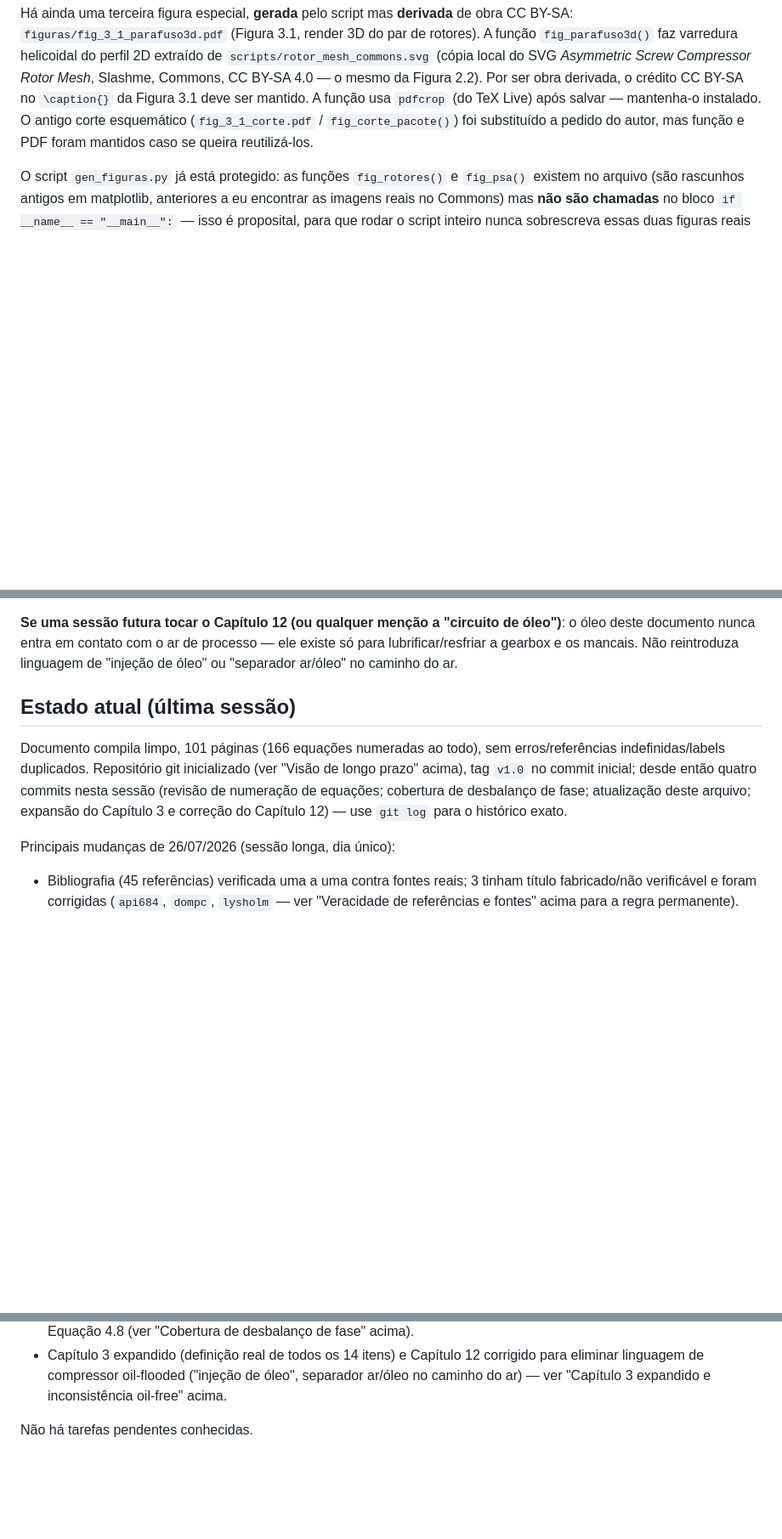
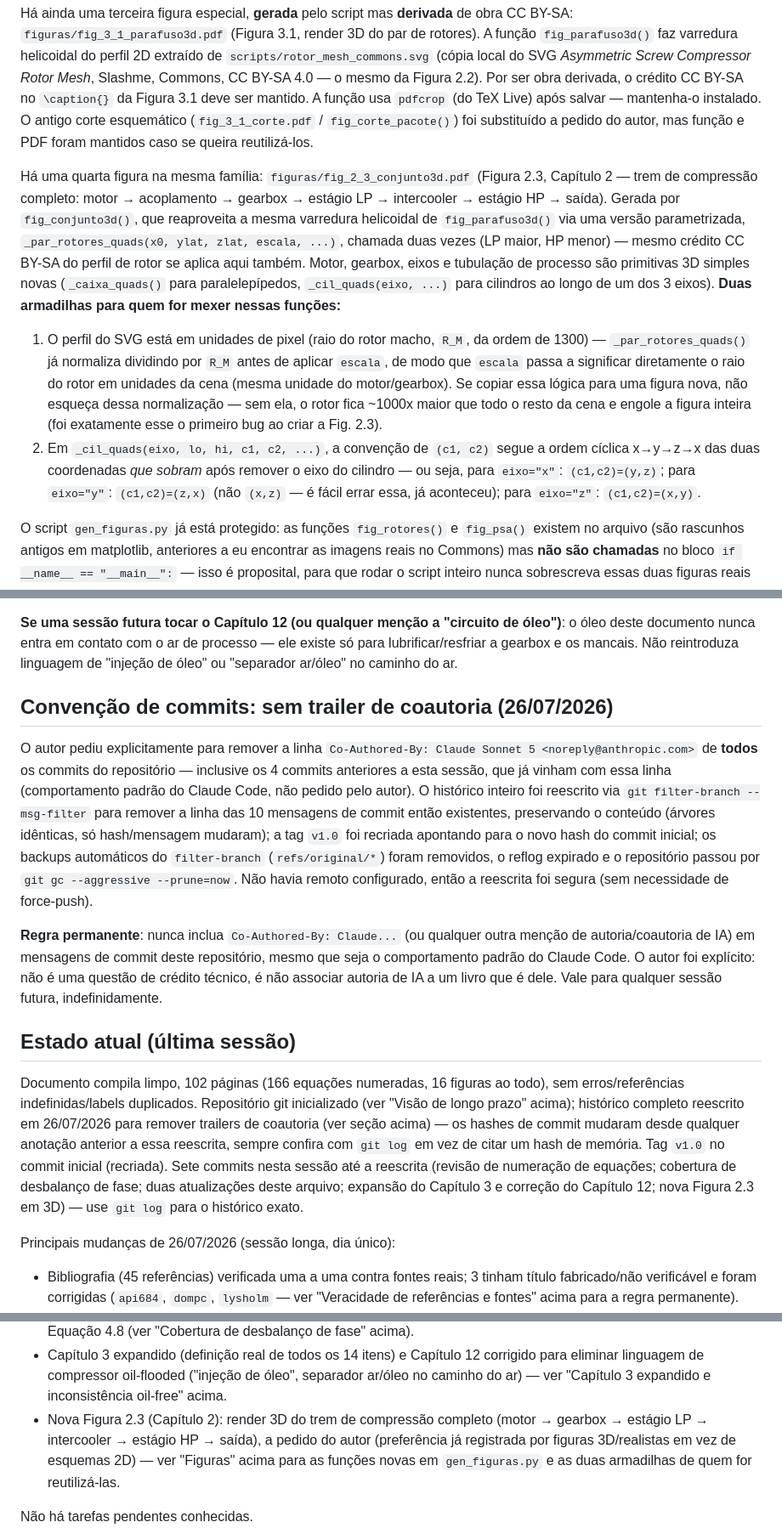
Before and after one commit to MMMejias39/compressores_parafuso, a Markdown page: CONTEXTO.md, 3 parts joined by grey strips. Shown at 85% size. Drawn GitHub-style; blank space fills up the shorter version.

Commit message:
Atualiza CONTEXTO.md: Figura 2.3 e reescrita do histórico de commits
Documenta as funções novas em gen_figuras.py para a Figura 2.3 (com as
duas armadilhas técnicas encontradas) e registra a reescrita completa
do histórico do repositório para remover trailers de coautoria de IA,
incluindo a regra permanente de nunca reintroduzi-los.

```diff
--- a/CONTEXTO.md
+++ b/CONTEXTO.md
@@ -199,6 +199,27 @@ usa `pdfcrop` (do TeX Live) após salvar — mantenha-o instalado. O antigo cort
 esquemático (`fig_3_1_corte.pdf` / `fig_corte_pacote()`) foi substituído a pedido do
 autor, mas função e PDF foram mantidos caso se queira reutilizá-los.
 
+Há uma quarta figura na mesma família: `figuras/fig_2_3_conjunto3d.pdf` (Figura 2.3,
+Capítulo 2 — trem de compressão completo: motor → acoplamento → gearbox → estágio LP →
+intercooler → estágio HP → saída). Gerada por `fig_conjunto3d()`, que reaproveita a
+mesma varredura helicoidal de `fig_parafuso3d()` via uma versão parametrizada,
+`_par_rotores_quads(x0, ylat, zlat, escala, ...)`, chamada duas vezes (LP maior, HP
+menor) — mesmo crédito CC BY-SA do perfil de rotor se aplica aqui também. Motor,
+gearbox, eixos e tubulação de processo são primitivas 3D simples novas
+(`_caixa_quads()` para paralelepípedos, `_cil_quads(eixo, ...)` para cilindros ao
+longo de um dos 3 eixos). **Duas armadilhas para quem for mexer nessas funções:**
+1. O perfil do SVG está em unidades de pixel (raio do rotor macho, `R_M`, da ordem de
+   1300) — `_par_rotores_quads()` já normaliza dividindo por `R_M` antes de aplicar
+   `escala`, de modo que `escala` passa a significar diretamente o raio do rotor em
+   unidades da cena (mesma unidade do motor/gearbox). Se copiar essa lógica para uma
+   figura nova, não esqueça dessa normalização — sem ela, o rotor fica ~1000x maior
+   que todo o resto da cena e engole a figura inteira (foi exatamente esse o primeiro
+   bug ao criar a Fig. 2.3).
+2. Em `_cil_quads(eixo, lo, hi, c1, c2, ...)`, a convenção de `(c1, c2)` segue a ordem
+   cíclica x→y→z→x das duas coordenadas *que sobram* após remover o eixo do cilindro
+   — ou seja, para `eixo="x"`: `(c1,c2)=(y,z)`; para `eixo="y"`: `(c1,c2)=(z,x)` (não
+   `(x,z)` — é fácil errar essa, já aconteceu); para `eixo="z"`: `(c1,c2)=(x,y)`.
+
 O script `gen_figuras.py` já está protegido: as funções `fig_rotores()` e `fig_psa()`
 existem no arquivo (são rascunhos antigos em matplotlib, anteriores a eu encontrar as
 imagens reais no Commons) mas **não são chamadas** no bloco `if __name__ == "__main__":`
@@ -381,14 +402,38 @@ pedido do autor:
 ele existe só para lubrificar/resfriar a gearbox e os mancais. Não reintroduza
 linguagem de "injeção de óleo" ou "separador ar/óleo" no caminho do ar.
 
+## Convenção de commits: sem trailer de coautoria (26/07/2026)
+
+O autor pediu explicitamente para remover a linha `Co-Authored-By: Claude
+Sonnet 5 <noreply@anthropic.com>` de **todos** os commits do repositório —
+inclusive os 4 commits anteriores a esta sessão, que já vinham com essa linha
+(comportamento padrão do Claude Code, não pedido pelo autor). O histórico
+inteiro foi reescrito via `git filter-branch --msg-filter` para remover a
+linha das 10 mensagens de commit então existentes, preservando o conteúdo
+(árvores idênticas, só hash/mensagem mudaram); a tag `v1.0` foi recriada
+apontando para o novo hash do commit inicial; os backups automáticos do
+`filter-branch` (`refs/original/*`) foram removidos, o reflog expirado e o
+repositório passou por `git gc --aggressive --prune=now`. Não havia remoto
+configurado, então a reescrita foi segura (sem necessidade de force-push).
+
+**Regra permanente**: nunca inclua `Co-Authored-By: Claude...` (ou qualquer
+outra menção de autoria/coautoria de IA) em mensagens de commit deste
+repositório, mesmo que seja o comportamento padrão do Claude Code. O autor
+foi explícito: não é uma questão de crédito técnico, é não associar autoria
+de IA a um livro que é dele. Vale para qualquer sessão futura, indefinidamente.
+
 ## Estado atual (última sessão)
 
-Documento compila limpo, 101 páginas (166 equações numeradas ao todo), sem
-erros/referências indefinidas/labels duplicados. Repositório git inicializado
-(ver "Visão de longo prazo" acima), tag `v1.0` no commit inicial; desde então
-quatro commits nesta sessão (revisão de numeração de equações; cobertura de
-desbalanço de fase; atualização deste arquivo; expansão do Capítulo 3 e
-correção do Capítulo 12) — use `git log` para o histórico exato.
+Documento compila limpo, 102 páginas (166 equações numeradas, 16 figuras ao
+todo), sem erros/referências indefinidas/labels duplicados. Repositório git
+inicializado (ver "Visão de longo prazo" acima); histórico completo
+reescrito em 26/07/2026 para remover trailers de coautoria (ver seção
+acima) — os hashes de commit mudaram desde qualquer anotação anterior a essa
+reescrita, sempre confira com `git log` em vez de citar um hash de memória.
+Tag `v1.0` no commit inicial (recriada). Sete commits nesta sessão até a
+reescrita (revisão de numeração de equações; cobertura de desbalanço de
+fase; duas atualizações deste arquivo; expansão do Capítulo 3 e correção do
+Capítulo 12; nova Figura 2.3 em 3D) — use `git log` para o histórico exato.
 
 Principais mudanças de 26/07/2026 (sessão longa, dia único):
 - Bibliografia (45 referências) verificada uma a uma contra fontes reais; 3 tinham
@@ -419,6 +464,11 @@ Principais mudanças de 26/07/2026 (sessão longa, dia único):
   corrigido para eliminar linguagem de compressor oil-flooded ("injeção de
   óleo", separador ar/óleo no caminho do ar) — ver "Capítulo 3 expandido e
   inconsistência oil-free" acima.
+- Nova Figura 2.3 (Capítulo 2): render 3D do trem de compressão completo
+  (motor → gearbox → estágio LP → intercooler → estágio HP → saída), a
+  pedido do autor (preferência já registrada por figuras 3D/realistas em vez
+  de esquemas 2D) — ver "Figuras" acima para as funções novas em
+  `gen_figuras.py` e as duas armadilhas de quem for reutilizá-las.
 
 Não há tarefas pendentes conhecidas.
 
```
